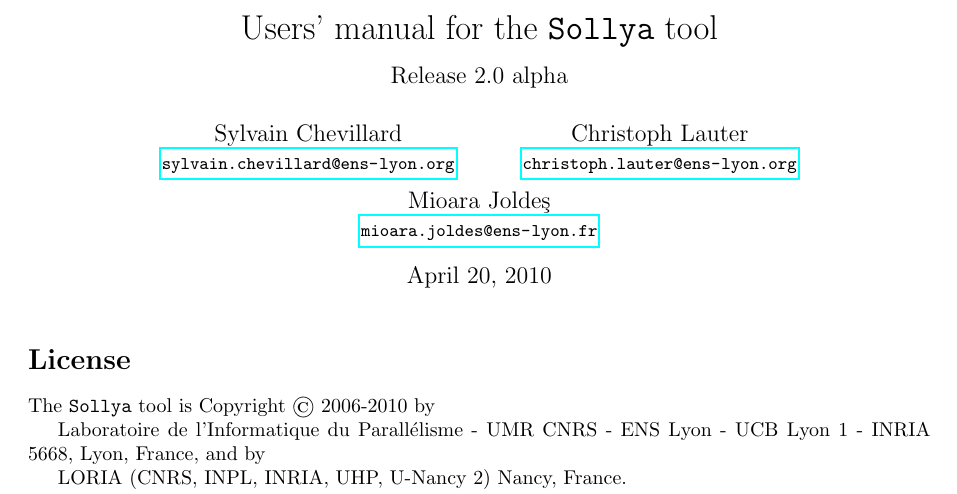
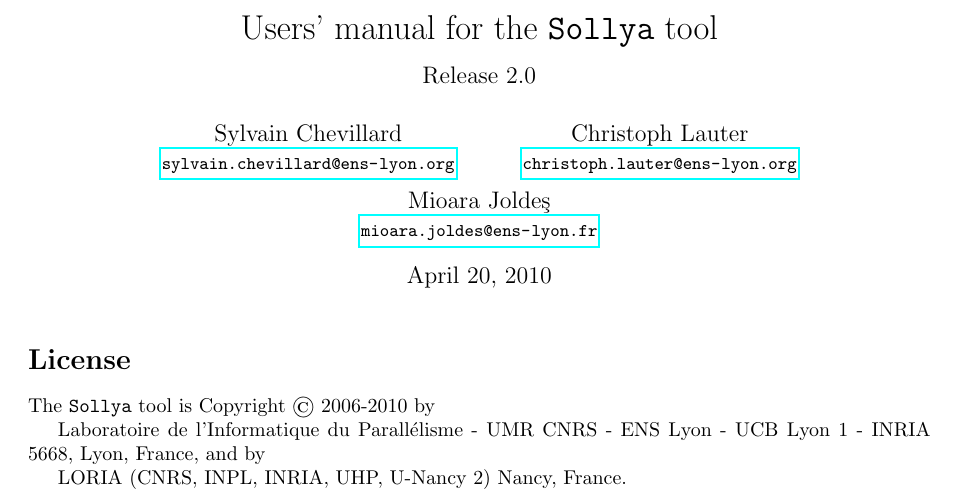
Before and after one commit to cartazio/sollya, a LaTeX document (doc/sollya.tex): part of page 1 of 151, cut so that both start at the same text. Compiled offline with pdfLaTeX.

Commit message:
Changed the '2.0alpha' into '2.0'. The release is on the way.
This commit was extracted from SVN r1049.

git-svn-id: svn://scm.gforge.inria.fr/svn/sollya/trunk@1049 af37bc7e-59aa-4313-bbaf-7d19c0032f32

```diff
--- a/doc/sollya.tex
+++ b/doc/sollya.tex
@@ -27,7 +27,7 @@
 
 \newcommand{\ligne}[1]{\texttt{#1}\\}
 
-\title{Users' manual for the \sollya tool \\ {\large Release 2.0 alpha}}
+\title{Users' manual for the \sollya tool \\ {\large Release 2.0}}
 
 \author{Sylvain Chevillard \\ \small{\url{sylvain.chevillard@ens-lyon.org}} \and Christoph Lauter \\ \small{\url{christoph.lauter@ens-lyon.org}} \and Mioara Jolde\c{s} \\ \small{\url{mioara.joldes@ens-lyon.fr}} }
 
```
Also changed, not shown: 2 other files.
